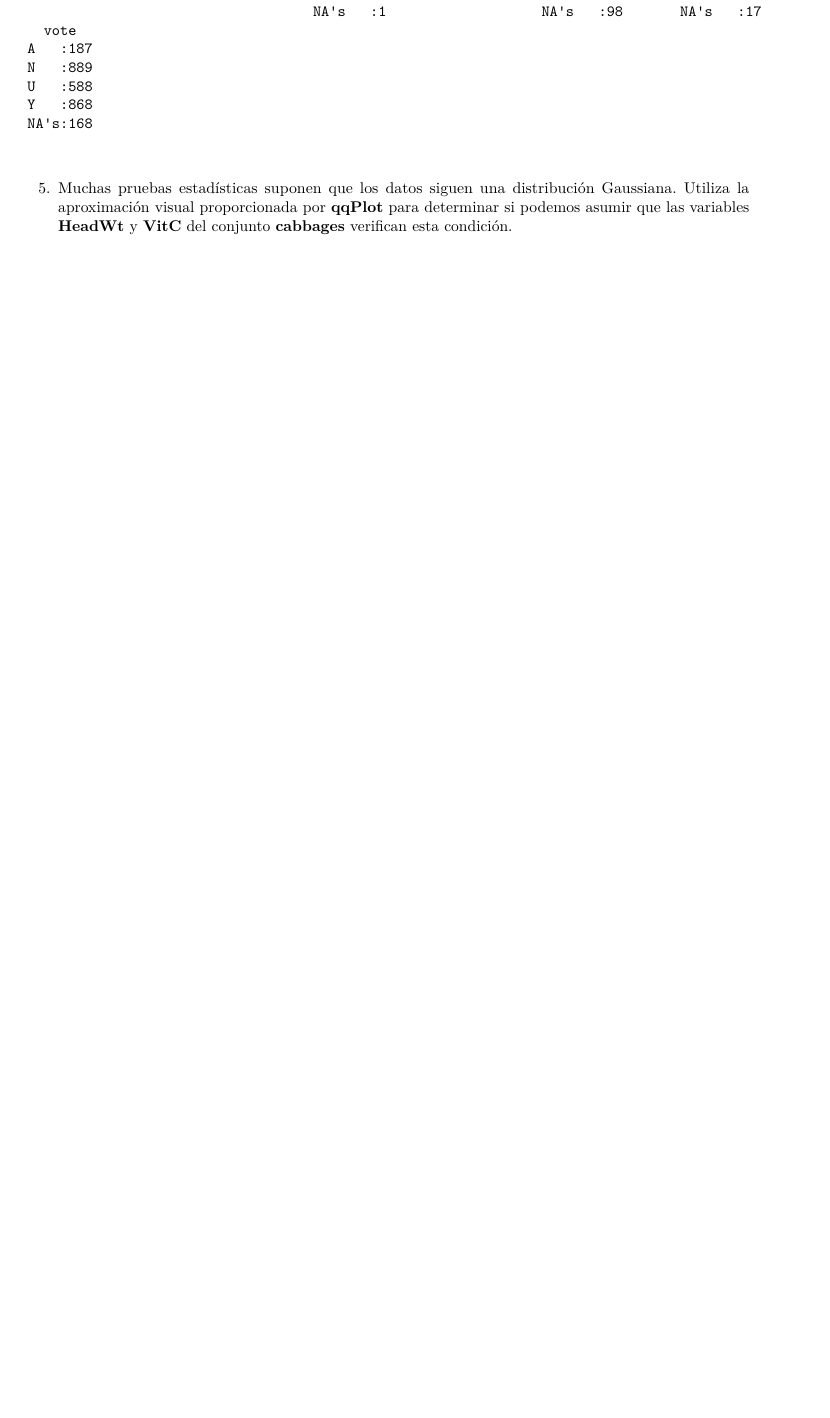
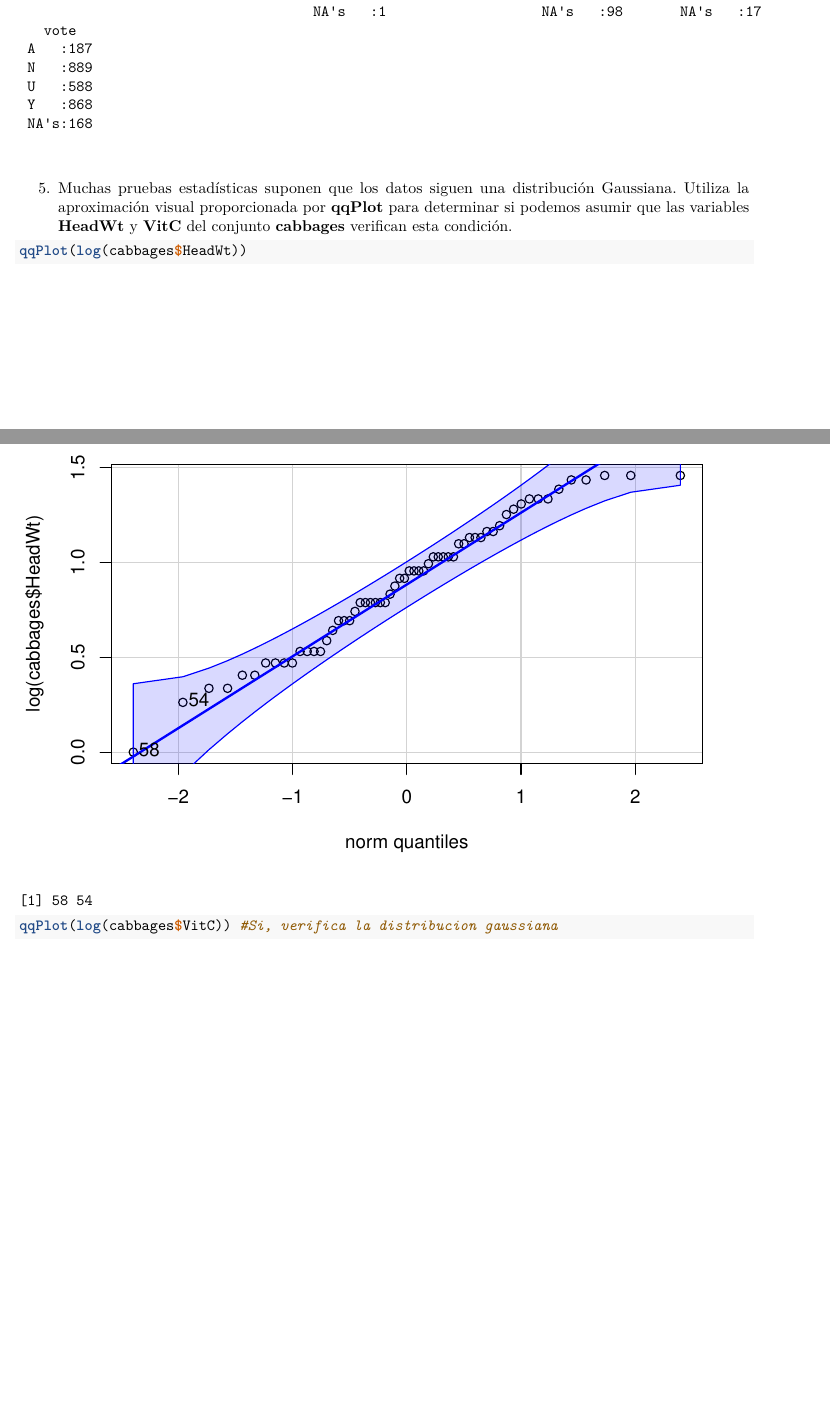
Before and after one commit to sanmuoz7/SolucionesTema1, an R Markdown document (BoletinTema1ALUMNO.Rmd): part of page 10 of 11 before the commit and two parts of pages 10 and 11 of 13 after it, the two joined at a grey line, cut so that both start at the same text, the shorter picture padded with empty space. Rendered offline with R 4.5, knitr and Pandoc, then LaTeX, with nearby package versions.

Commit message:
Ejercicio 5

````diff
--- a/BoletinTema1ALUMNO.Rmd
+++ b/BoletinTema1ALUMNO.Rmd
@@ -208,10 +208,8 @@ summary(Chile)
 5.  Muchas pruebas estadísticas suponen que los datos siguen una distribución Gaussiana. Utiliza la aproximación visual proporcionada por **qqPlot** para determinar si podemos asumir que las variables **HeadWt** y **VitC** del conjunto **cabbages** verifican esta condición.
 
 ```{r}
-
-
-
-
+qqPlot(log(cabbages$HeadWt))
+qqPlot(log(cabbages$VitC)) #Si, verifica la distribucion gaussiana
 
 ```
 
````
